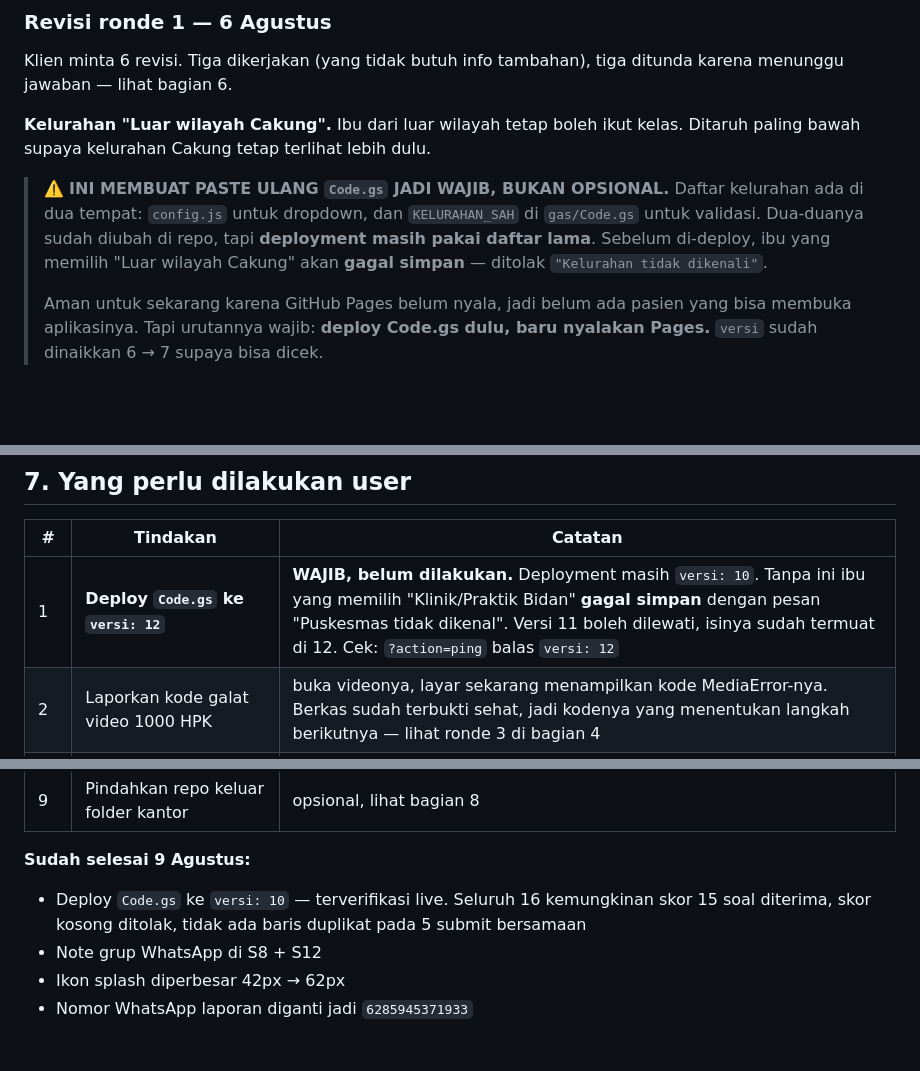
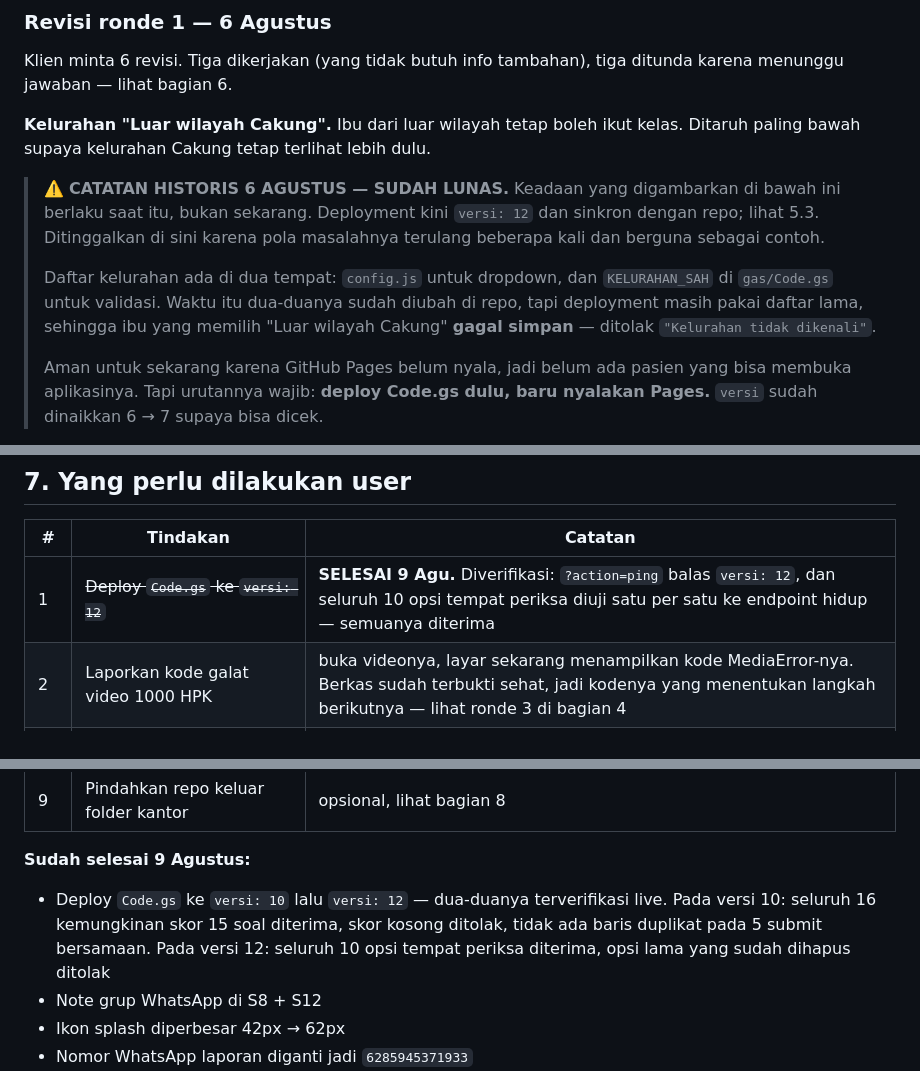
Before and after one commit to iamsleepyhead00/kiara-puskes-cakung, a Markdown page: CATATAN-SESI.md, 3 parts joined by grey strips. GitHub-like rendering; blank space fills up the shorter version.

```diff
--- a/CATATAN-SESI.md
+++ b/CATATAN-SESI.md
@@ -484,11 +487,15 @@ tiga ditunda karena menunggu jawaban — lihat bagian 6.
 **Kelurahan "Luar wilayah Cakung".** Ibu dari luar wilayah tetap boleh ikut
 kelas. Ditaruh paling bawah supaya kelurahan Cakung tetap terlihat lebih dulu.
 
-> ⚠️ **INI MEMBUAT PASTE ULANG `Code.gs` JADI WAJIB, BUKAN OPSIONAL.**
+> ⚠️ **CATATAN HISTORIS 6 AGUSTUS — SUDAH LUNAS.** Keadaan yang digambarkan di
+> bawah ini berlaku saat itu, bukan sekarang. Deployment kini `versi: 12` dan
+> sinkron dengan repo; lihat 5.3. Ditinggalkan di sini karena pola masalahnya
+> terulang beberapa kali dan berguna sebagai contoh.
+>
 > Daftar kelurahan ada di dua tempat: `config.js` untuk dropdown, dan
-> `KELURAHAN_SAH` di `gas/Code.gs` untuk validasi. Dua-duanya sudah diubah di
-> repo, tapi **deployment masih pakai daftar lama**. Sebelum di-deploy, ibu
-> yang memilih "Luar wilayah Cakung" akan **gagal simpan** — ditolak
+> `KELURAHAN_SAH` di `gas/Code.gs` untuk validasi. Waktu itu dua-duanya sudah
+> diubah di repo, tapi deployment masih pakai daftar lama, sehingga ibu yang
+> memilih "Luar wilayah Cakung" **gagal simpan** — ditolak
 > `"Kelurahan tidak dikenali"`.
 >
 > Aman untuk sekarang karena GitHub Pages belum nyala, jadi belum ada pasien
@@ -826,7 +849,7 @@ dianggap final.
 
 | # | Tindakan | Catatan |
 |---|---|---|
-| 1 | **Deploy `Code.gs` ke `versi: 12`** | **WAJIB, belum dilakukan.** Deployment masih `versi: 10`. Tanpa ini ibu yang memilih "Klinik/Praktik Bidan" **gagal simpan** dengan pesan "Puskesmas tidak dikenal". Versi 11 boleh dilewati, isinya sudah termuat di 12. Cek: `?action=ping` balas `versi: 12` |
+| 1 | ~~Deploy `Code.gs` ke `versi: 12`~~ | **SELESAI 9 Agu.** Diverifikasi: `?action=ping` balas `versi: 12`, dan seluruh 10 opsi tempat periksa diuji satu per satu ke endpoint hidup — semuanya diterima |
 | 2 | Laporkan kode galat video 1000 HPK | buka videonya, layar sekarang menampilkan kode MediaError-nya. Berkas sudah terbukti sehat, jadi kodenya yang menentukan langkah berikutnya — lihat ronde 3 di bagian 4 |
 | 3 | Jalankan `hapusUji()` di Apps Script | **belum.** Ada 8 baris uji NIK `9999999999999999` (kunjungan 1–6, 8, 9) dari uji 9 Agu. `hapusUji()` hanya menyapu baris yang NIK **dan** namanya cocok `UJI COBA - HAPUS`, jadi data ibu asli aman |
 | 4 | Nyalakan "Setujui anggota baru" di grup WhatsApp | lihat bagian 8. Kalau belum, kosongkan `WA_GRUP_LINK` dulu |
@@ -840,9 +863,11 @@ dianggap final.
 
 **Sudah selesai 9 Agustus:**
 
-- Deploy `Code.gs` ke `versi: 10` — terverifikasi live. Seluruh 16 kemungkinan
-  skor 15 soal diterima, skor kosong ditolak, tidak ada baris duplikat pada
-  5 submit bersamaan
+- Deploy `Code.gs` ke `versi: 10` lalu `versi: 12` — dua-duanya terverifikasi
+  live. Pada versi 10: seluruh 16 kemungkinan skor 15 soal diterima, skor
+  kosong ditolak, tidak ada baris duplikat pada 5 submit bersamaan. Pada
+  versi 12: seluruh 10 opsi tempat periksa diterima, opsi lama yang sudah
+  dihapus ditolak
 - Note grup WhatsApp di S8 + S12
 - Ikon splash diperbesar 42px → 62px
 - Nomor WhatsApp laporan diganti jadi `6285945371933`
```
Also changed, not shown: other parts of CATATAN-SESI.md (+42 -23 lines), README.md (+12 -7 lines).
